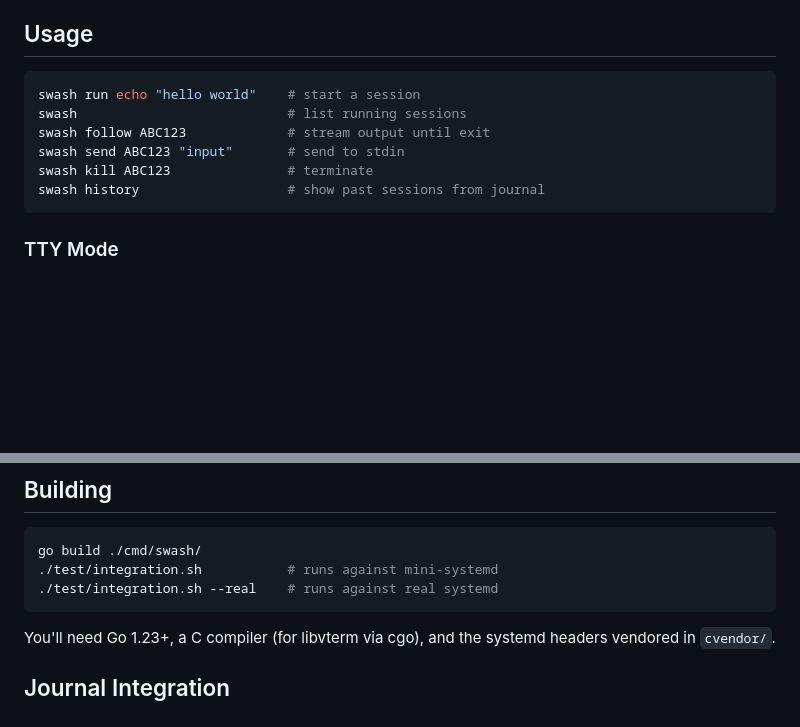
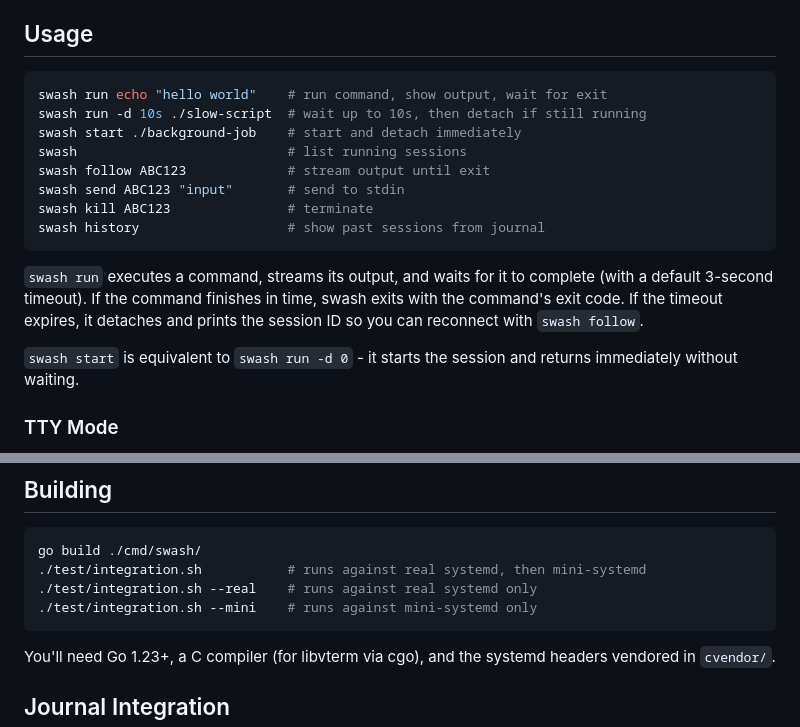
Before and after one commit to lessrest/swash, a Markdown page: README.md, 2 parts joined by grey strips. GitHub-like rendering; blank space fills up the shorter version.

Commit message:
Update README with run/start command documentation

````diff
--- a/README.md
+++ b/README.md
@@ -45,13 +45,23 @@ to see what happened.
 ## Usage
 
 ```bash
-swash run echo "hello world"    # start a session
+swash run echo "hello world"    # run command, show output, wait for exit
+swash run -d 10s ./slow-script  # wait up to 10s, then detach if still running
+swash start ./background-job    # start and detach immediately
 swash                           # list running sessions
 swash follow ABC123             # stream output until exit
 swash send ABC123 "input"       # send to stdin
 swash kill ABC123               # terminate
 swash history                   # show past sessions from journal
 ```
+
+`swash run` executes a command, streams its output, and waits for it to complete
+(with a default 3-second timeout). If the command finishes in time, swash exits
+with the command's exit code. If the timeout expires, it detaches and prints the
+session ID so you can reconnect with `swash follow`.
+
+`swash start` is equivalent to `swash run -d 0` - it starts the session and
+returns immediately without waiting.
 
 ### TTY Mode
 
@@ -126,8 +136,9 @@ root privileges.
 
 ```bash
 go build ./cmd/swash/
-./test/integration.sh           # runs against mini-systemd
-./test/integration.sh --real    # runs against real systemd
+./test/integration.sh           # runs against real systemd, then mini-systemd
+./test/integration.sh --real    # runs against real systemd only
+./test/integration.sh --mini    # runs against mini-systemd only
 ```
 
 You'll need Go 1.23+, a C compiler (for libvterm via cgo), and the systemd
````
